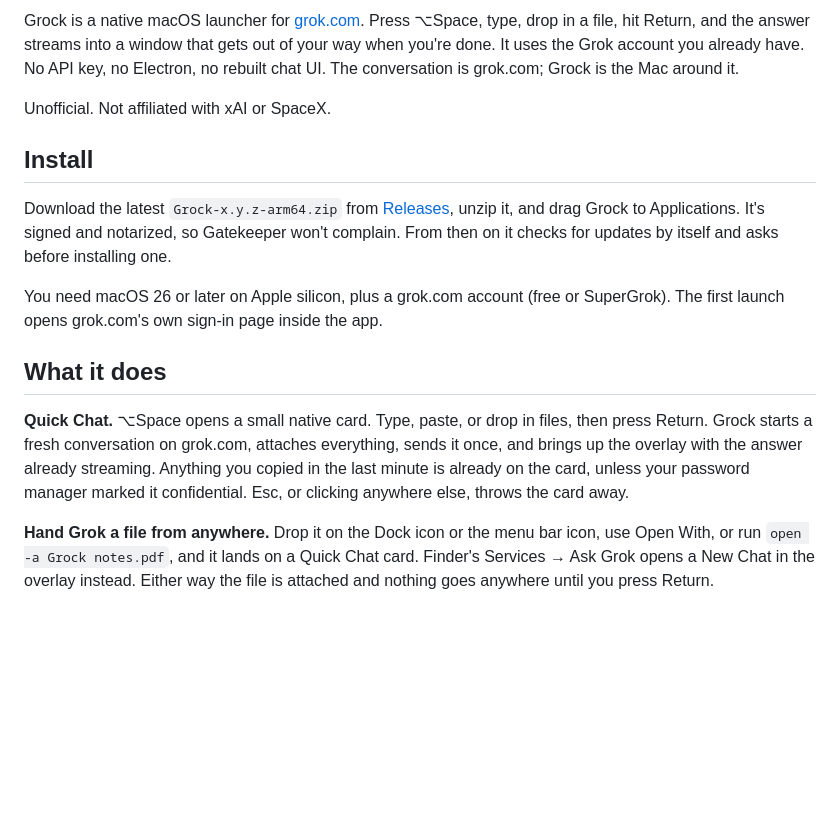
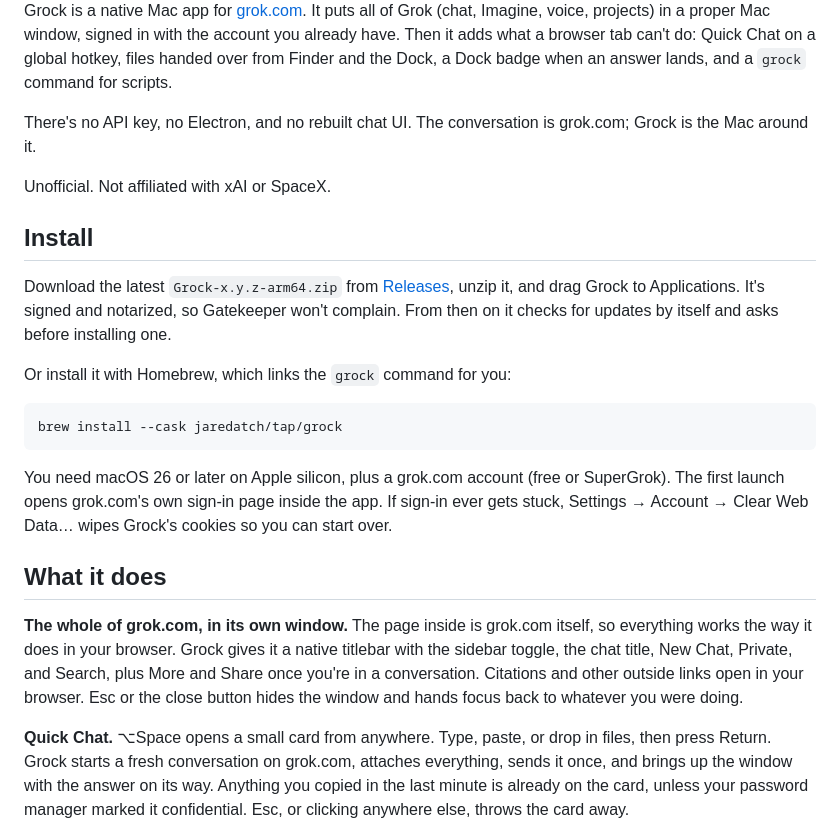
Before and after one commit to jaredatch/grock, a Markdown page: README.md, the part around one of its changes. Rendered like a GitHub page; blank space fills up the shorter version.

````diff
--- a/README.md
+++ b/README.md
@@ -14,6 +16,8 @@
 </div>
 
-Grock is a native macOS launcher for [grok.com](https://grok.com). Press ⌥Space, type, drop in a file, hit Return, and the answer streams into a window that gets out of your way when you're done. It uses the Grok account you already have. No API key, no Electron, no rebuilt chat UI. The conversation is grok.com; Grock is the Mac around it.
+Grock is a native Mac app for [grok.com](https://grok.com). It puts all of Grok (chat, Imagine, voice, projects) in a proper Mac window, signed in with the account you already have. Then it adds what a browser tab can't do: Quick Chat on a global hotkey, files handed over from Finder and the Dock, a Dock badge when an answer lands, and a `grock` command for scripts.
+
+There's no API key, no Electron, and no rebuilt chat UI. The conversation is grok.com; Grock is the Mac around it.
 
 Unofficial. Not affiliated with xAI or SpaceX.
 
@@ -21,11 +25,17 @@ Unofficial. Not affiliated with xAI or SpaceX.
 
 Download the latest `Grock-x.y.z-arm64.zip` from [Releases](https://github.com/jaredatch/grock/releases/latest), unzip it, and drag Grock to Applications. It's signed and notarized, so Gatekeeper won't complain. From then on it checks for updates by itself and asks before installing one.
 
-You need macOS 26 or later on Apple silicon, plus a grok.com account (free or SuperGrok). The first launch opens grok.com's own sign-in page inside the app.
+Or install it with Homebrew, which links the `grock` command for you:
+
+```
+brew install --cask jaredatch/tap/grock
+```
+
+You need macOS 26 or later on Apple silicon, plus a grok.com account (free or SuperGrok). The first launch opens grok.com's own sign-in page inside the app. If sign-in ever gets stuck, Settings → Account → Clear Web Data… wipes Grock's cookies so you can start over.
 
 ## What it does
 
-**Quick Chat.** ⌥Space opens a small native card. Type, paste, or drop in files, then press Return. Grock starts a fresh conversation on grok.com, attaches everything, sends it once, and brings up the overlay with the answer already streaming. Anything you copied in the last minute is already on the card, unless your password manager marked it confidential. Esc, or clicking anywhere else, throws the card away.
+**The whole of grok.com, in its own window.** The page inside is grok.com itself, so everything works the way it does in your browser. Grock gives it a native titlebar with the sidebar toggle, the chat title, New Chat, Private, and Search, plus More and Share once you're in a conversation. Citations and other outside links open in your browser. Esc or the close button hides the window and hands focus back to whatever you were doing.
 
-**Hand Grok a file from anywhere.** Drop it on the Dock icon or the menu bar icon, use Open With, or run `open -a Grock notes.pdf`, and it lands on a Quick Chat card. Finder's Services → Ask Grok opens a New Chat in the overlay instead. Either way the file is attached and nothing goes anywhere until you press Return.
+**Quick Chat.** ⌥Space opens a small card from anywhere. Type, paste, or drop in files, then press Return. Grock starts a fresh conversation on grok.com, attaches everything, sends it once, and brings up the window with the answer on its way. Anything you copied in the last minute is already on the card, unless your password manager marked it confidential. Esc, or clicking anywhere else, throws the card away.
 
````
Also changed, not shown: other parts of README.md (+20 -19 lines), docs/assets/settings-appearance.png (added), docs/assets/settings-general.png (added), 2 other files.
